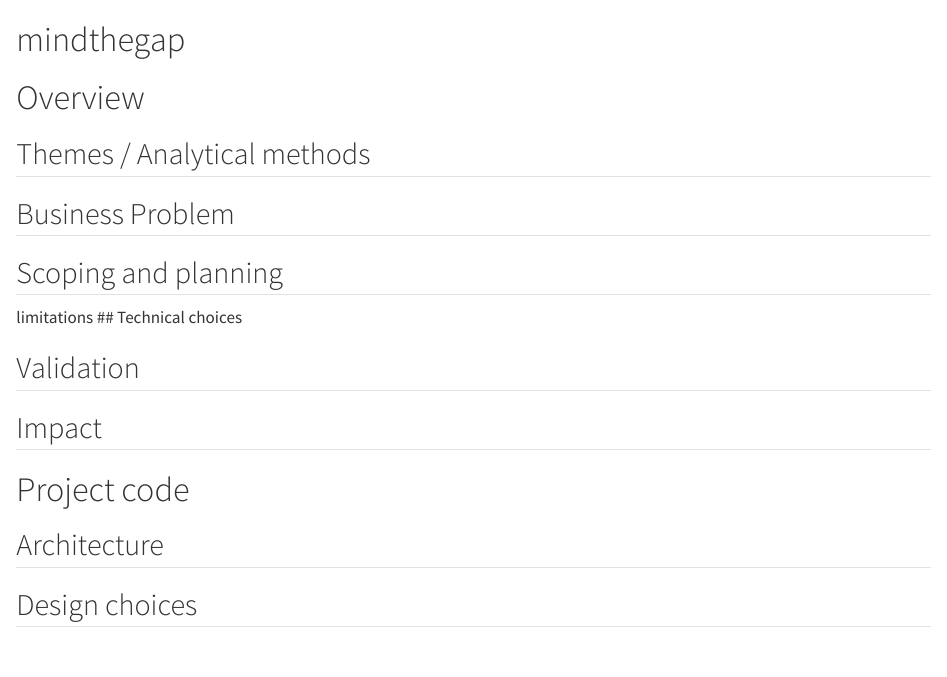
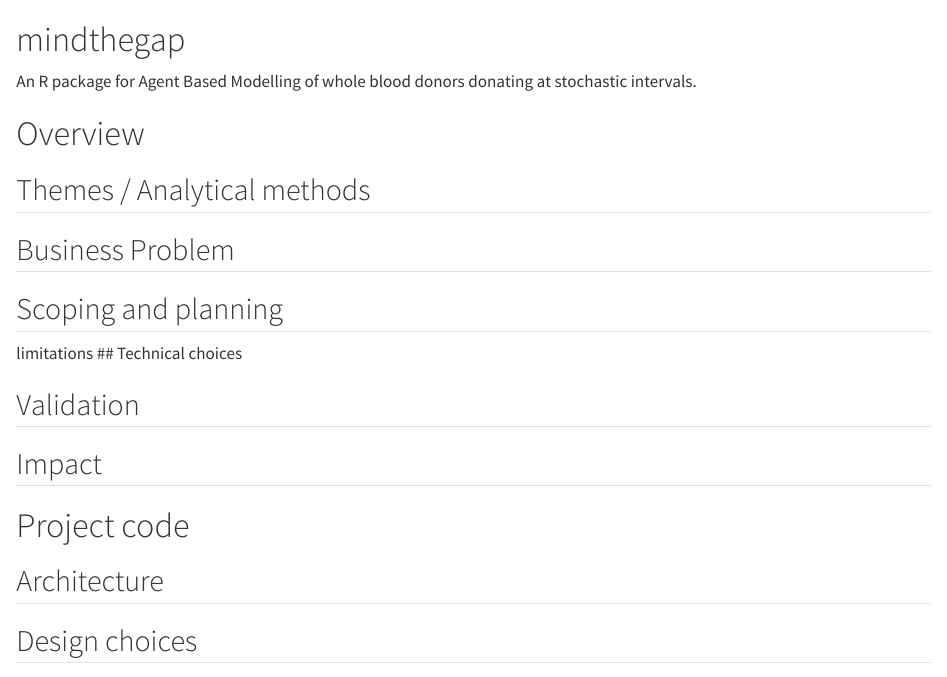
Before and after one commit to janarthduraisingham/data-science-portfolio, a Quarto document (mindthegap.qmd): the page in a window 1100 px wide, from its top. Rendered offline with R 4.5, knitr and Pandoc in place of Quarto, with nearby package versions.

Commit message:
add preambel

```diff
--- a/mindthegap.qmd
+++ b/mindthegap.qmd
@@ -1,4 +1,6 @@
 # mindthegap {.unnumbered}
+
+An R package for Agent Based Modelling of whole blood donors donating at stochastic intervals.
 
 # Overview
 
```
